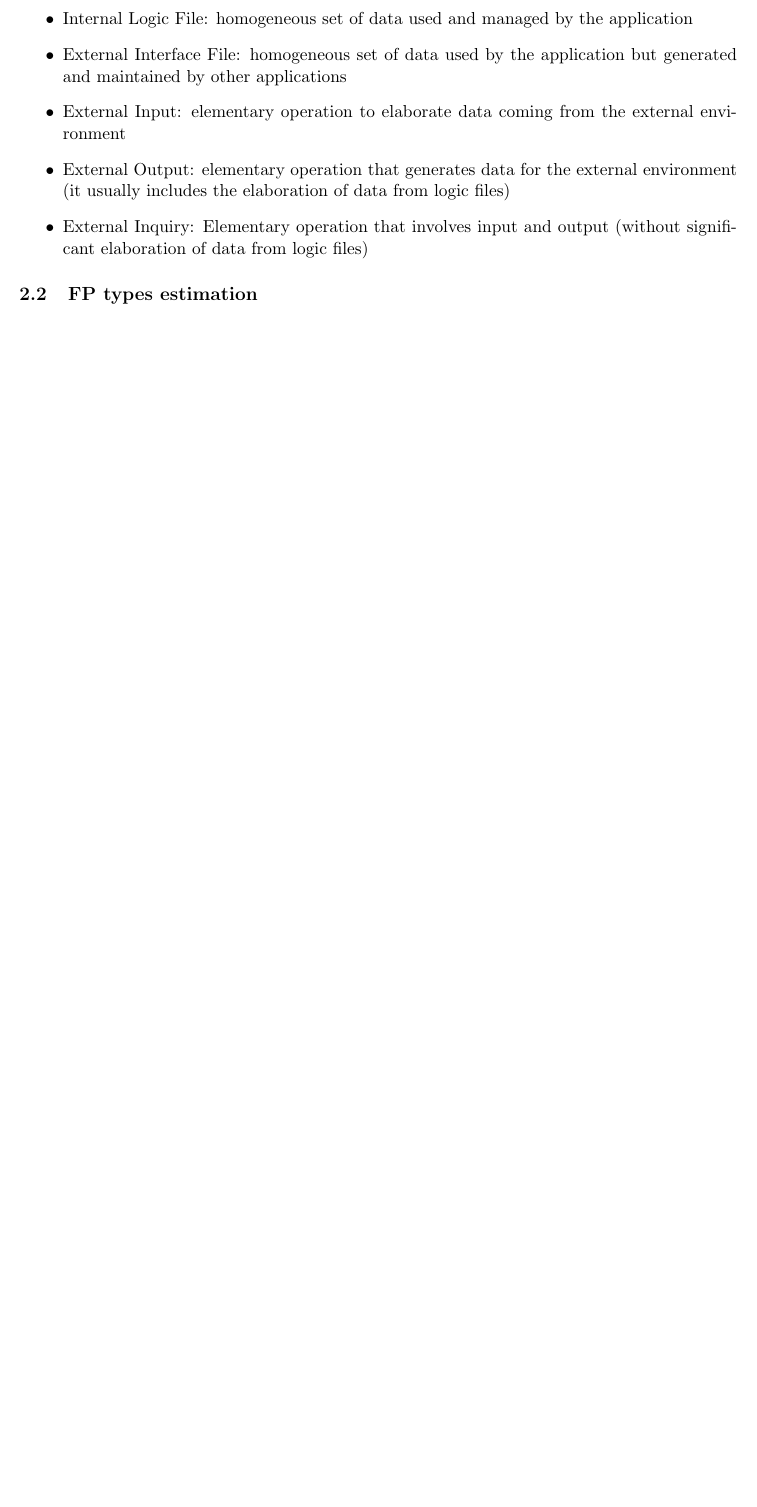
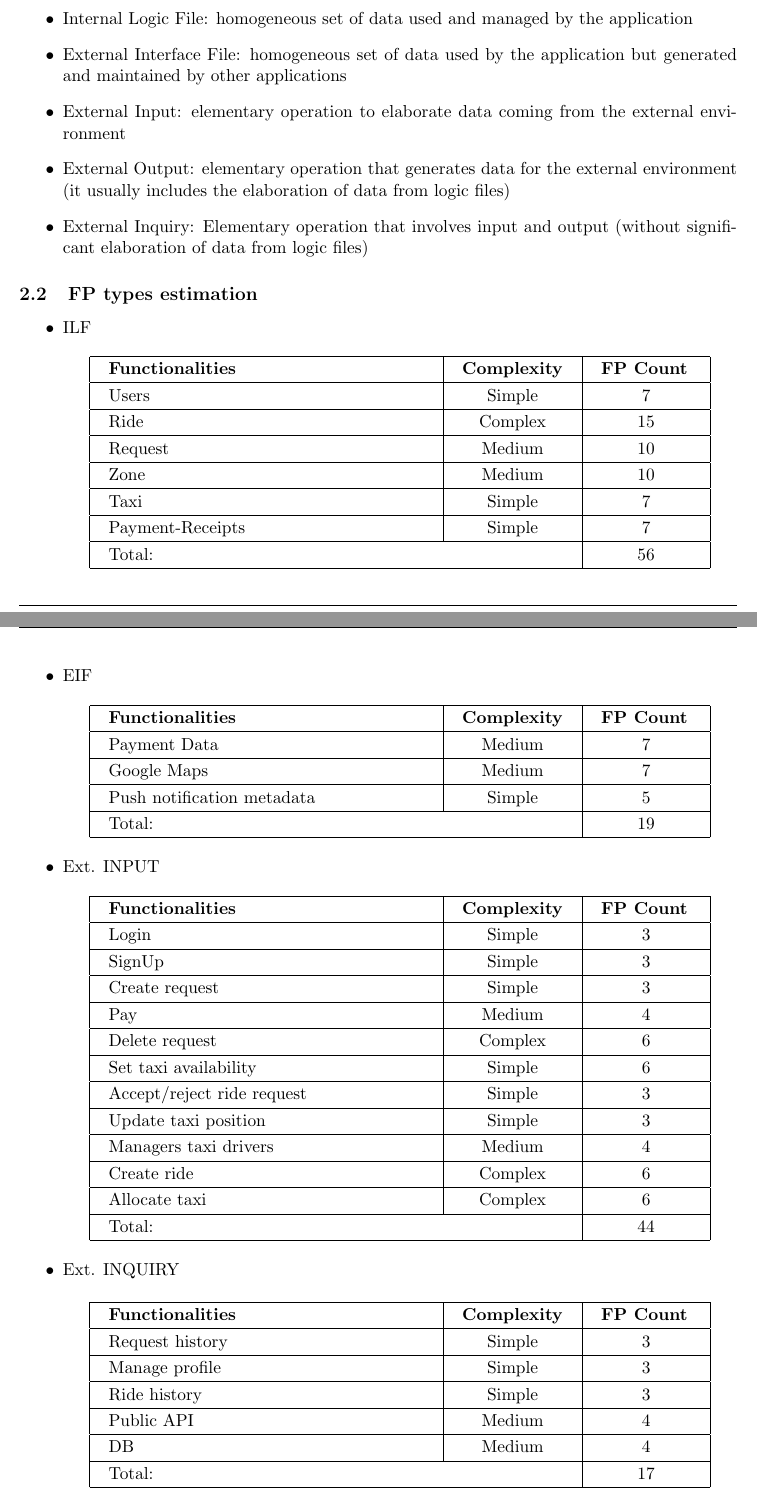
Before and after one commit to alessandrobaldassari/se2-polimi-baldassari-bendin-giarola, a LaTeX document (Project Plan/PPTeXstudio.tex): part of page 6 of 7 before the commit and two parts of pages 5 and 6 of 8 after it, the two joined at a grey line, cut so that both start at the same text, the shorter picture padded with empty space. Compiled offline with pdfLaTeX.

Commit message:
PP update: FP started!

```diff
--- a/Project Plan/PPTeXstudio.tex
+++ b/Project Plan/PPTeXstudio.tex
@@ -160,4 +160,68 @@ Assignment 5: Project Plan\\
 				\item External Inquiry: Elementary operation that involves input and output (without significant elaboration of data from logic files)
 
 			\end{itemize}
+
 		\subsection{FP types estimation}
+			\begin{itemize}
+				\item ILF
+							\renewcommand{\arraystretch}{1.2}
+							\setlength{\tabcolsep}{12pt}
+					\begin{center}
+						\begin{tabular}{| p{7cm} | p{2.5cm} | p{2cm} |}\hline
+							\textbf{Functionalities} & \multicolumn{1}{|c|}{\textbf{Complexity}} & \textbf{FP Count}\\\hline
+							Users & \multicolumn{1}{|c|}{Simple} & \multicolumn{1}{|c|}{7}\\\hline
+							Ride & \multicolumn{1}{|c|}{Complex} & \multicolumn{1}{|c|}{15}\\\hline
+							Request & \multicolumn{1}{|c|}{Medium} & \multicolumn{1}{|c|}{10}\\\hline
+							Zone & \multicolumn{1}{|c|}{Medium} & \multicolumn{1}{|c|}{10}\\\hline
+							Taxi & \multicolumn{1}{|c|}{Simple} & \multicolumn{1}{|c|}{7}\\\hline
+							Payment-Receipts & \multicolumn{1}{|c|}{Simple} & \multicolumn{1}{|c|}{7}\\\hline
+							\multicolumn{2}{|l|}{Total:} & \multicolumn{1}{|c|}{56}\\\hline
+						\end{tabular}
+					\end{center}
+				\item EIF
+				\renewcommand{\arraystretch}{1.2}
+				\setlength{\tabcolsep}{12pt}
+				\begin{center}
+					\begin{tabular}{| p{7cm} | p{2.5cm} | p{2cm} |}\hline
+						\textbf{Functionalities} & \multicolumn{1}{|c|}{\textbf{Complexity}} & \textbf{FP Count}\\\hline
+						Payment Data & \multicolumn{1}{|c|}{Medium} & \multicolumn{1}{|c|}{7}\\\hline
+						Google Maps & \multicolumn{1}{|c|}{Medium} & \multicolumn{1}{|c|}{7}\\\hline
+						Push notification metadata & \multicolumn{1}{|c|}{Simple} & \multicolumn{1}{|c|}{5}\\\hline
+						\multicolumn{2}{|l|}{Total:} & \multicolumn{1}{|c|}{19}\\\hline
+					\end{tabular}
+				\end{center}
+				\item Ext. INPUT
+				\renewcommand{\arraystretch}{1.2}
+				\setlength{\tabcolsep}{12pt}
+				\begin{center}
+					\begin{tabular}{| p{7cm} | p{2.5cm} | p{2cm} |}\hline
+						\textbf{Functionalities} & \multicolumn{1}{|c|}{\textbf{Complexity}} & \textbf{FP Count}\\\hline
+						Login & \multicolumn{1}{|c|}{Simple} & \multicolumn{1}{|c|}{3}\\\hline
+						SignUp & \multicolumn{1}{|c|}{Simple} & \multicolumn{1}{|c|}{3}\\\hline
+						Create request & \multicolumn{1}{|c|}{Simple} & \multicolumn{1}{|c|}{3}\\\hline
+						Pay & \multicolumn{1}{|c|}{Medium} & \multicolumn{1}{|c|}{4}\\\hline
+						Delete request & \multicolumn{1}{|c|}{Complex} & \multicolumn{1}{|c|}{6}\\\hline
+						Set taxi availability & \multicolumn{1}{|c|}{Simple} & \multicolumn{1}{|c|}{6}\\\hline
+						Accept/reject ride request & \multicolumn{1}{|c|}{Simple} & \multicolumn{1}{|c|}{3}\\\hline
+						Update taxi position & \multicolumn{1}{|c|}{Simple} & \multicolumn{1}{|c|}{3}\\\hline
+						Managers taxi drivers & \multicolumn{1}{|c|}{Medium} & \multicolumn{1}{|c|}{4}\\\hline
+						Create ride & \multicolumn{1}{|c|}{Complex} & \multicolumn{1}{|c|}{6}\\\hline
+						Allocate taxi & \multicolumn{1}{|c|}{Complex} & \multicolumn{1}{|c|}{6}\\\hline
+						\multicolumn{2}{|l|}{Total:} & \multicolumn{1}{|c|}{44}\\\hline
+					\end{tabular}
+				\end{center}
+				\item Ext. INQUIRY
+				\renewcommand{\arraystretch}{1.2}
+				\setlength{\tabcolsep}{12pt}
+				\begin{center}
+					\begin{tabular}{| p{7cm} | p{2.5cm} | p{2cm} |}\hline
+						\textbf{Functionalities} & \multicolumn{1}{|c|}{\textbf{Complexity}} & \textbf{FP Count}\\\hline
+						Request history & \multicolumn{1}{|c|}{Simple} & \multicolumn{1}{|c|}{3}\\\hline
+						Manage profile & \multicolumn{1}{|c|}{Simple} & \multicolumn{1}{|c|}{3}\\\hline
+						Ride history & \multicolumn{1}{|c|}{Simple} & \multicolumn{1}{|c|}{3}\\\hline
+						Public API & \multicolumn{1}{|c|}{Medium} & \multicolumn{1}{|c|}{4}\\\hline
+						DB & \multicolumn{1}{|c|}{Medium} & \multicolumn{1}{|c|}{4}\\\hline
+
+						\multicolumn{2}{|l|}{Total:} & \multicolumn{1}{|c|}{17}\\\hline
+					\end{tabular}
+				\end{center}
```
Also changed, not shown: Project Plan/PPTeXstudio.pdf, Project Plan/PPTeXstudio.tex (35 more changed lines), 4 other files.
